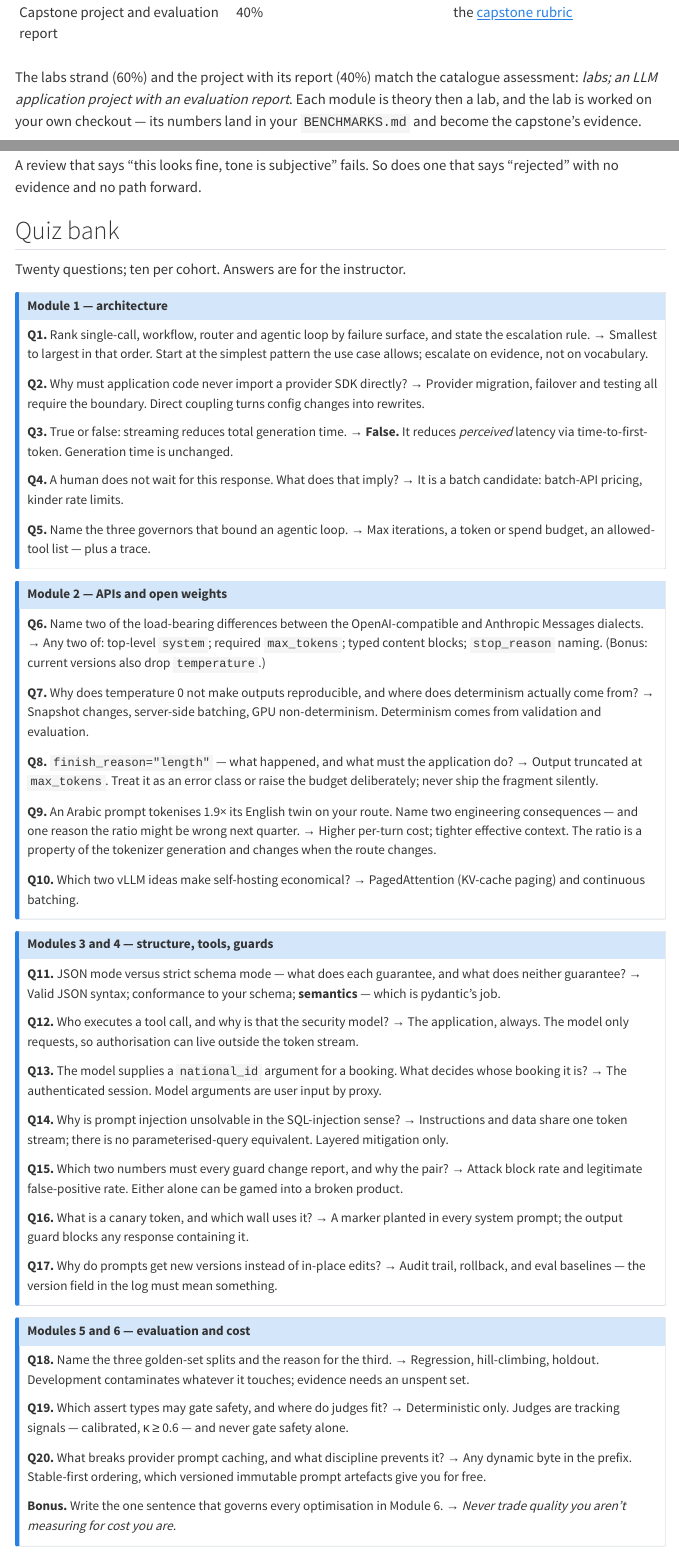
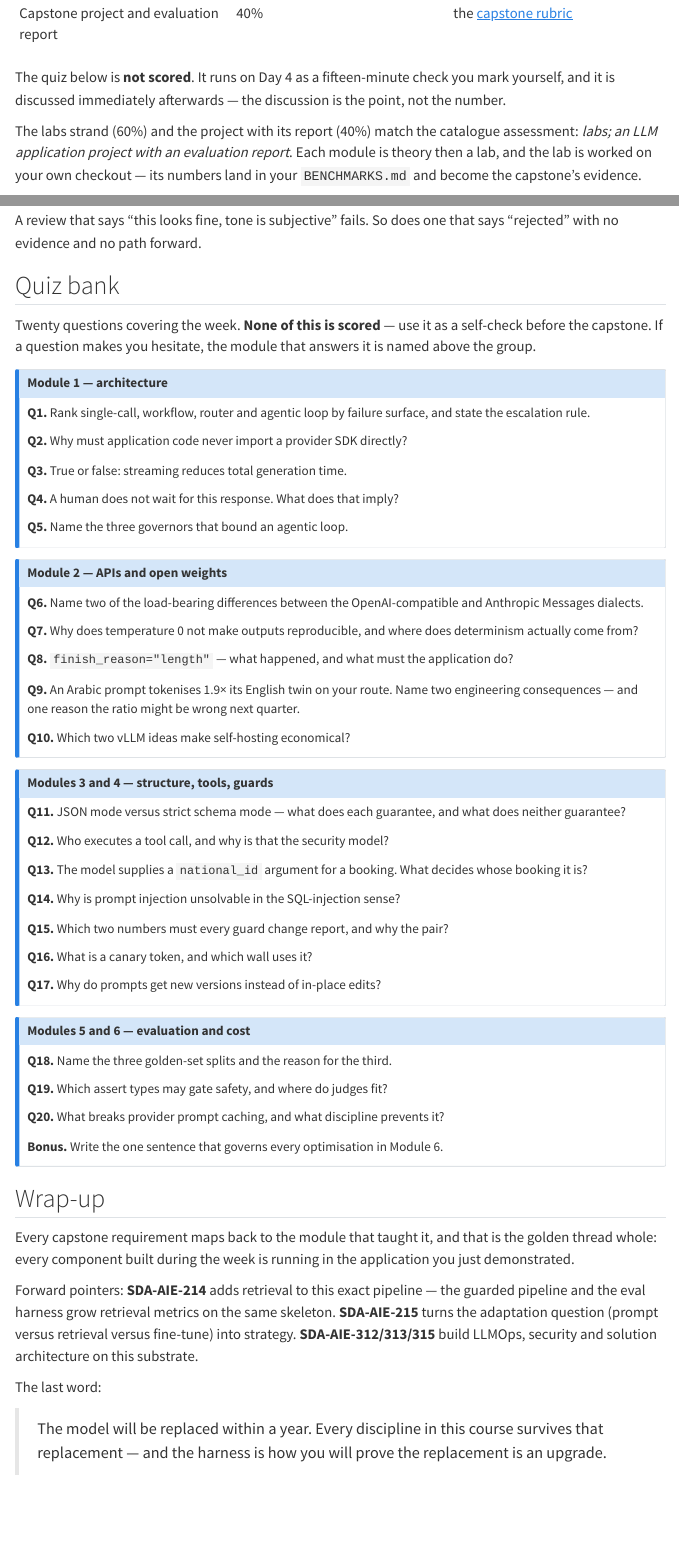
Before and after one commit to MohammadYusif/llm-application-engineering, a Quarto document (assessment.qmd): the page in a window 1100 px wide, from 360 px down before the commit and from 300 px down after it, so that both start at the same text, and a second part further down, joined at a grey line. Rendered offline with R 4.5, knitr and Pandoc in place of Quarto, with nearby package versions; menus at the side of the page are left out.

Commit message:
Take the quiz answer key off the site, and stop scoring the quiz
All twenty answers were rendering into assessment.html on the public site. The
collapse="true" callouts hid them visually and nothing else — the text was in the
HTML, served to anyone who opened the page the cohort is given, under a line that
said "Answers are for the instructor".

The questions stay, now as an explicit self-check. The answers move to the
workspace, beside the rubric PDFs, because this repository is public and a file
committed here is readable whether or not the site renders it.

The trainer does not score the quiz, so its 10% moves to lab completion (40 to
50%). That keeps the practical strand at 60% against the project's 40%, which is
the split the catalogue assessment names.

Note: the answers remain in this repository's history. Left alone deliberately —
the quiz is no longer graded, so there is nothing left to protect, and a history
rewrite would cost more than it buys.

```diff
--- a/assessment.qmd
+++ b/assessment.qmd
@@ -1,6 +1,6 @@
 ---
 title: "Assessment"
-subtitle: "How the 100 comes together, and the twenty questions it can come from"
+subtitle: "How the 100 comes together, and twenty questions to check yourself against"
 ---
 
 | Component | Weight | Evidence |
@@ -11,4 +10,8 @@ subtitle: "How the 100 comes together, and the twenty questions it can come from
-| Capstone project and evaluation report | 40% | the [capstone rubric](capstone.qmd#grading-rubric--100-points) |
+| Capstone project and evaluation report | 40% | the [capstone rubric](capstone.qmd#the-seven-sections) |
+
+The quiz below is **not scored**. It runs on Day 4 as a fifteen-minute check you
+mark yourself, and it is discussed immediately afterwards — the discussion is the
+point, not the number.
 
 The labs strand (60%) and the project with its report (40%) match the catalogue
 assessment: *labs; an LLM application project with an evaluation report*. Each
@@ -55,107 +58,72 @@ says "rejected" with no evidence and no path forward.
 
 ## Quiz bank
 
-Twenty questions; ten per cohort. Answers are for the instructor.
+Twenty questions covering the week. **None of this is scored** — use it as a
+self-check before the capstone. If a question makes you hesitate, the module that
+answers it is named above the group.
 
-::: {.callout-note collapse="true"}
+::: {.callout-note appearance="simple"}
 ## Module 1 — architecture
 
 **Q1.** Rank single-call, workflow, router and agentic loop by failure surface, and
 state the escalation rule.
-→ Smallest to largest in that order. Start at the simplest pattern the use case
-allows; escalate on evidence, not on vocabulary.
 
 **Q2.** Why must application code never import a provider SDK directly?
-→ Provider migration, failover and testing all require the boundary. Direct
-coupling turns config changes into rewrites.
 
 **Q3.** True or false: streaming reduces total generation time.
-→ **False.** It reduces *perceived* latency via time-to-first-token. Generation
-time is unchanged.
 
 **Q4.** A human does not wait for this response. What does that imply?
-→ It is a batch candidate: batch-API pricing, kinder rate limits.
 
 **Q5.** Name the three governors that bound an agentic loop.
-→ Max iterations, a token or spend budget, an allowed-tool list — plus a trace.
 :::
 
-::: {.callout-note collapse="true"}
+::: {.callout-note appearance="simple"}
 ## Module 2 — APIs and open weights
 
 **Q6.** Name two of the load-bearing differences between the OpenAI-compatible and
 Anthropic Messages dialects.
-→ Any two of: top-level `system`; required `max_tokens`; typed content blocks;
-`stop_reason` naming. (Bonus: current versions also drop `temperature`.)
 
 **Q7.** Why does temperature 0 not make outputs reproducible, and where does
 determinism actually come from?
-→ Snapshot changes, server-side batching, GPU non-determinism. Determinism comes
-from validation and evaluation.
 
 **Q8.** `finish_reason="length"` — what happened, and what must the application do?
-→ Output truncated at `max_tokens`. Treat it as an error class or raise the budget
-deliberately; never ship the fragment silently.
 
 **Q9.** An Arabic prompt tokenises 1.9× its English twin on your route. Name two
 engineering consequences — and one reason the ratio might be wrong next quarter.
-→ Higher per-turn cost; tighter effective context. The ratio is a property of the
-tokenizer generation and changes when the route changes.
 
 **Q10.** Which two vLLM ideas make self-hosting economical?
-→ PagedAttention (KV-cache paging) and continuous batching.
 :::
 
-::: {.callout-note collapse="true"}
+::: {.callout-note appearance="simple"}
 ## Modules 3 and 4 — structure, tools, guards
 
 **Q11.** JSON mode versus strict schema mode — what does each guarantee, and what
 does neither guarantee?
-→ Valid JSON syntax; conformance to your schema; **semantics** — which is
-pydantic's job.
 
 **Q12.** Who executes a tool call, and why is that the security model?
-→ The application, always. The model only requests, so authorisation can live
-outside the token stream.
 
 **Q13.** The model supplies a `national_id` argument for a booking. What decides
 whose booking it is?
-→ The authenticated session. Model arguments are user input by proxy.
 
 **Q14.** Why is prompt injection unsolvable in the SQL-injection sense?
-→ Instructions and data share one token stream; there is no parameterised-query
-equivalent. Layered mitigation only.
 
 **Q15.** Which two numbers must every guard change report, and why the pair?
-→ Attack block rate and legitimate false-positive rate. Either alone can be gamed
-into a broken product.
 
 **Q16.** What is a canary token, and which wall uses it?
-→ A marker planted in every system prompt; the output guard blocks any response
-containing it.
 
 **Q17.** Why do prompts get new versions instead of in-place edits?
-→ Audit trail, rollback, and eval baselines — the version field in the log must
-mean something.
 :::
 
-::: {.callout-note collapse="true"}
+::: {.callout-note appearance="simple"}
 ## Modules 5 and 6 — evaluation and cost
 
 **Q18.** Name the three golden-set splits and the reason for the third.
-→ Regression, hill-climbing, holdout. Development contaminates whatever it
-touches; evidence needs an unspent set.
 
 **Q19.** Which assert types may gate safety, and where do judges fit?
-→ Deterministic only. Judges are tracking signals — calibrated, κ ≥ 0.6 — and never
-gate safety alone.
 
 **Q20.** What breaks provider prompt caching, and what discipline prevents it?
-→ Any dynamic byte in the prefix. Stable-first ordering, which versioned immutable
-prompt artefacts give you for free.
 
 **Bonus.** Write the one sentence that governs every optimisation in Module 6.
-→ *Never trade quality you aren't measuring for cost you are.*
 :::
 
 ## Wrap-up
```
Also changed, not shown: assessment.qmd (3 more changed lines).
